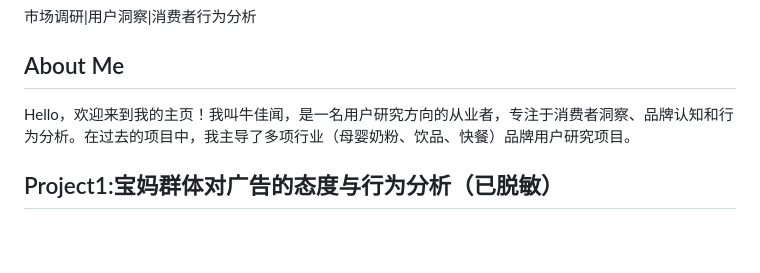
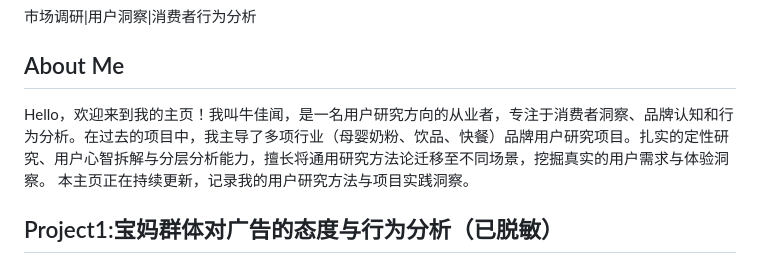
Before and after one commit to jiawen502/jiawen502.github.io, a Markdown page: index.md, the part around the change. Rendered like a GitHub page; blank space fills up the shorter version.

```diff
--- a/index.md
+++ b/index.md
@@ -1,7 +1,8 @@
 # Jiawen Niu | User Research Portfolio
 市场调研|用户洞察|消费者行为分析
 ## About Me
-Hello，欢迎来到我的主页！我叫牛佳闻，是一名用户研究方向的从业者，专注于消费者洞察、品牌认知和行为分析。在过去的项目中，我主导了多项行业（母婴奶粉、饮品、快餐）品牌用户研究项目。
+Hello，欢迎来到我的主页！我叫牛佳闻，是一名用户研究方向的从业者，专注于消费者洞察、品牌认知和行为分析。在过去的项目中，我主导了多项行业（母婴奶粉、饮品、快餐）品牌用户研究项目。扎实的定性研究、用户心智拆解与分层分析能力，擅长将通用研究方法论迁移至不同场景，挖掘真实的用户需求与体验洞察。
+本主页正在持续更新，记录我的用户研究方法与项目实践洞察。
 ## Project1:宝妈群体对广告的态度与行为分析（已脱敏）
 ### 一、研究问题
 在宝妈的日常媒介使用中，广告是以一个什么角色、被如何对待的呢？
```
